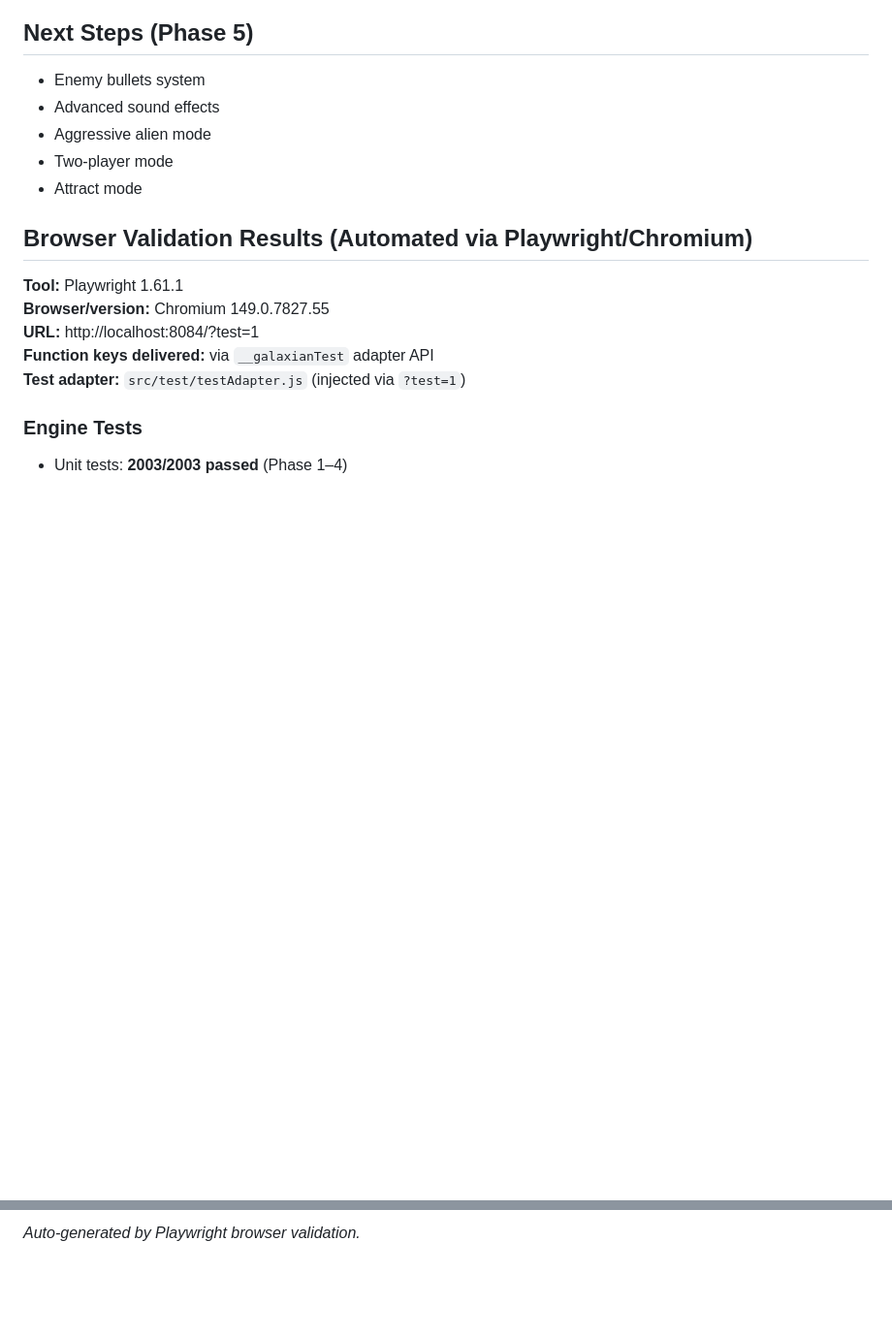
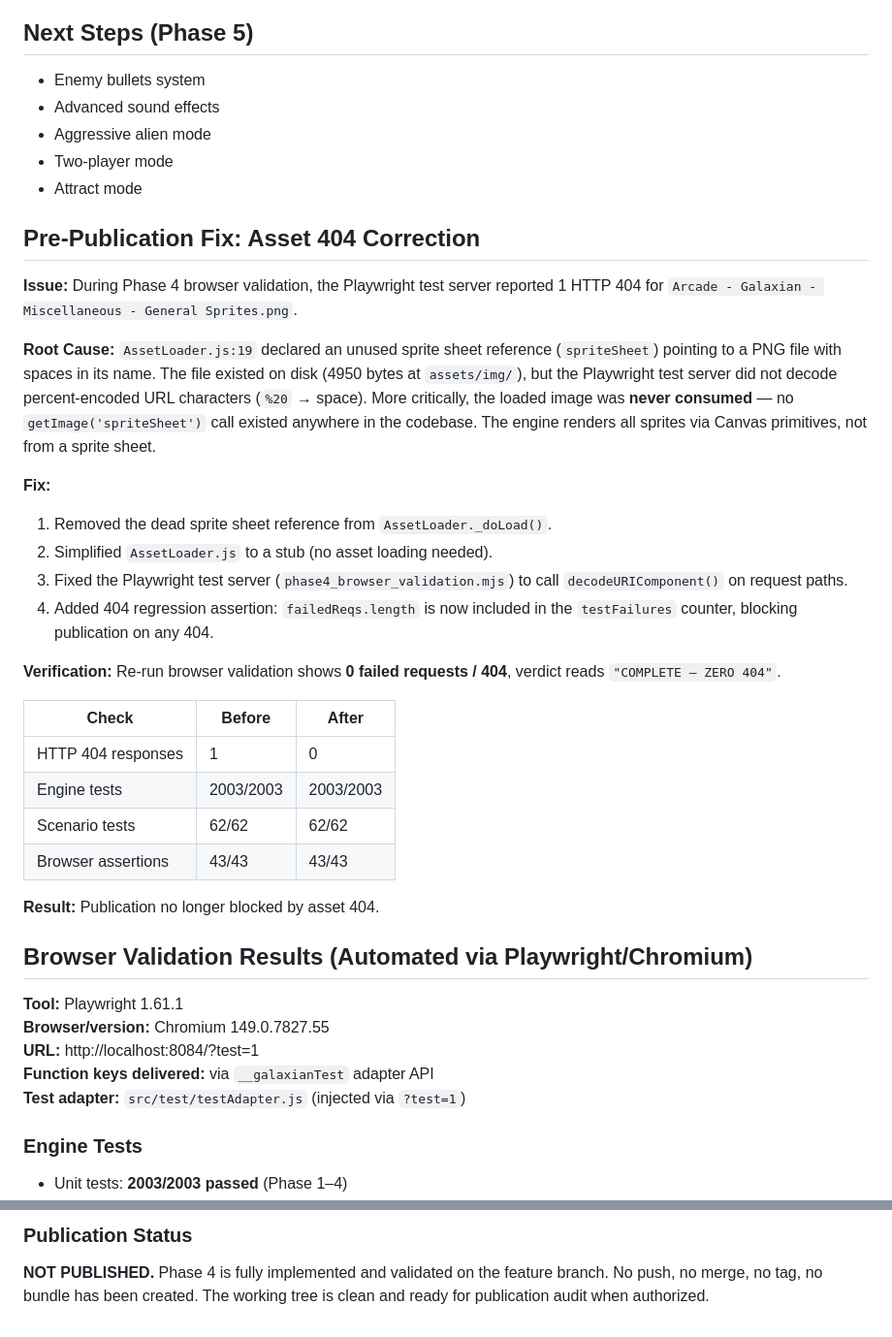
Before and after one commit to CozmoCyke/Galaxian-edu, a Markdown page: galaxian_engine/GALAXIAN_ENGINE_PHASE_4_OF_5_REPORT.md, 2 parts joined by grey strips. Shown at 97% size. Drawn GitHub-style; blank space fills up the shorter version.

```diff
--- a/galaxian_engine/GALAXIAN_ENGINE_PHASE_4_OF_5_REPORT.md
+++ b/galaxian_engine/GALAXIAN_ENGINE_PHASE_4_OF_5_REPORT.md
@@ -111,6 +111,28 @@ The no-blue-or-purple fast path ($15A3) sets A=2, secondary=$08 instead of compu
 - Two-player mode
 - Attract mode
 
+## Pre-Publication Fix: Asset 404 Correction
+
+**Issue:** During Phase 4 browser validation, the Playwright test server reported 1 HTTP 404 for `Arcade - Galaxian - Miscellaneous - General Sprites.png`.
+
+**Root Cause:** `AssetLoader.js:19` declared an unused sprite sheet reference (`spriteSheet`) pointing to a PNG file with spaces in its name. The file existed on disk (4950 bytes at `assets/img/`), but the Playwright test server did not decode percent-encoded URL characters (`%20` → space). More critically, the loaded image was **never consumed** — no `getImage('spriteSheet')` call existed anywhere in the codebase. The engine renders all sprites via Canvas primitives, not from a sprite sheet.
+
+**Fix:**
+1. Removed the dead sprite sheet reference from `AssetLoader._doLoad()`.
+2. Simplified `AssetLoader.js` to a stub (no asset loading needed).
+3. Fixed the Playwright test server (`phase4_browser_validation.mjs`) to call `decodeURIComponent()` on request paths.
+4. Added 404 regression assertion: `failedReqs.length` is now included in the `testFailures` counter, blocking publication on any 404.
+
+**Verification:** Re-run browser validation shows **0 failed requests / 404**, verdict reads `"COMPLETE — ZERO 404"`.
+
+| Check | Before | After |
+|---|---|---|
+| HTTP 404 responses | 1 | 0 |
+| Engine tests | 2003/2003 | 2003/2003 |
+| Scenario tests | 62/62 | 62/62 |
+| Browser assertions | 43/43 | 43/43 |
+
+**Result:** Publication no longer blocked by asset 404.
 
 ## Browser Validation Results (Automated via Playwright/Chromium)
 
@@ -215,2 +231,4 @@ Screenshots saved to `__screenshots_phase4/` directory.
 
-*Auto-generated by Playwright browser validation.*
+### Publication Status
+
+**NOT PUBLISHED.** Phase 4 is fully implemented and validated on the feature branch. No push, no merge, no tag, no bundle has been created. The working tree is clean and ready for publication audit when authorized.
```
Also changed, not shown: other parts of galaxian_engine/GALAXIAN_ENGINE_PHASE_4_OF_5_REPORT.md (+41 -47 lines).
